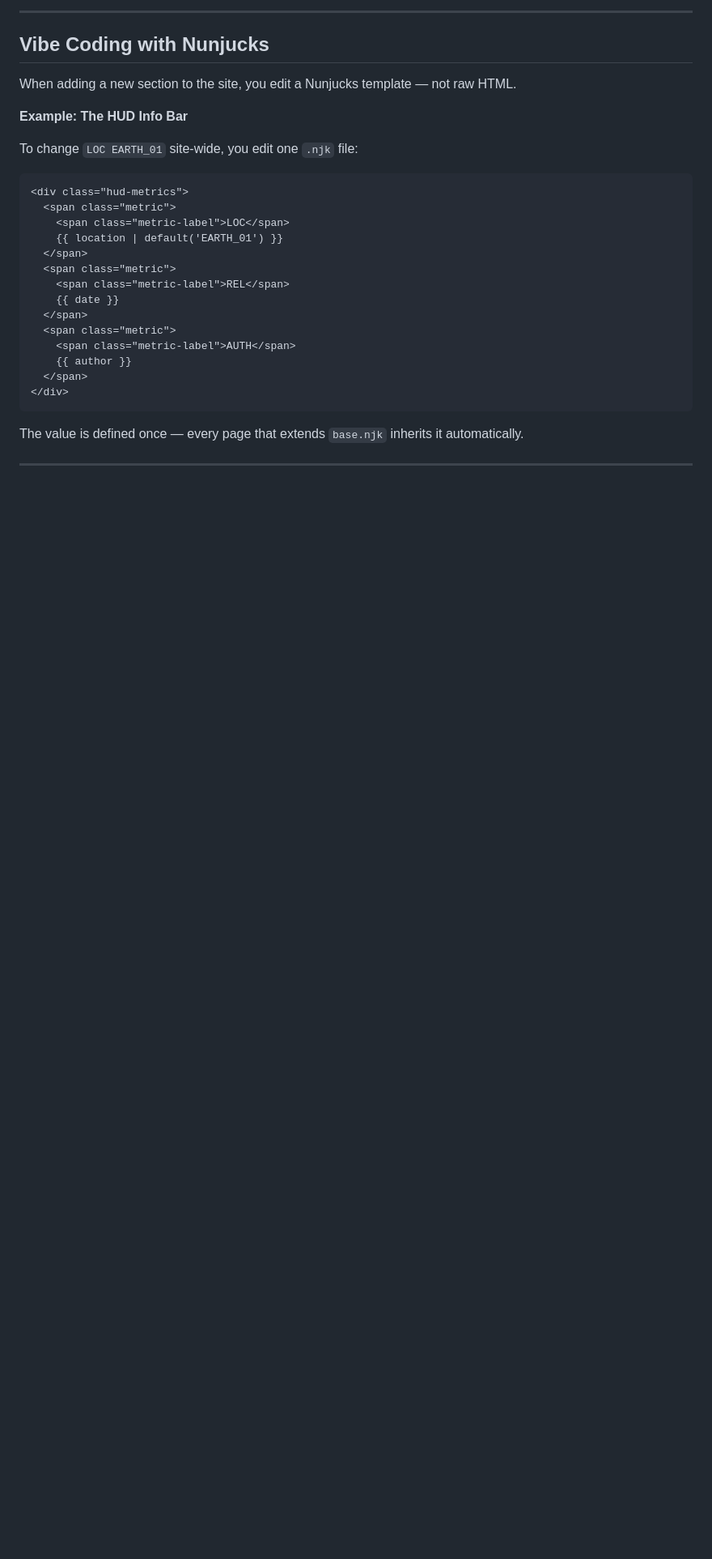
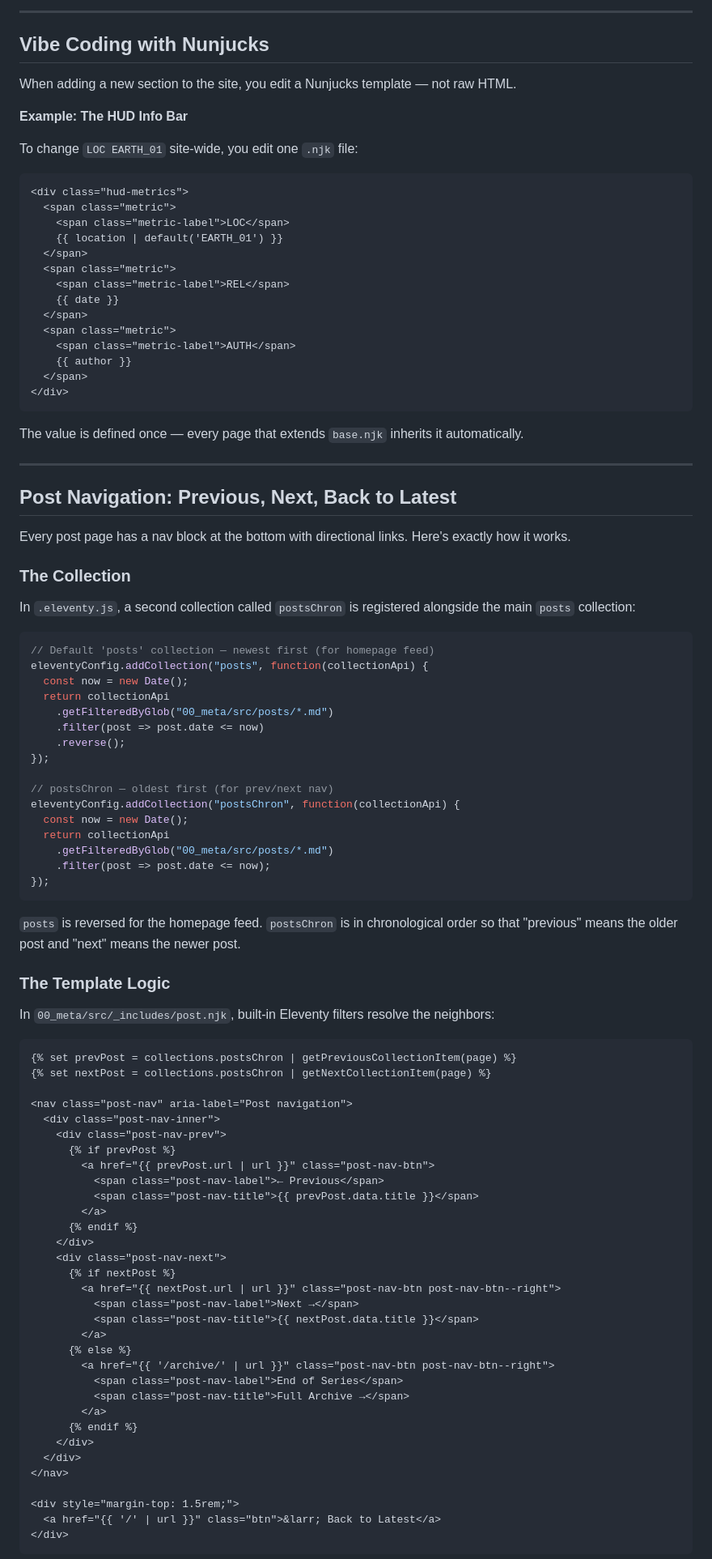
Before and after one commit to jiansuphd/vibe-id-daily-fix, a Markdown page: 00_meta/vibe-tech-stack.md, the part around one of its changes. Shown at 81% size. Rendered like a GitHub page; blank space fills up the shorter version.

Commit message:
docs: add post navigation section to vibe-tech-stack.md

````diff
--- a/00_meta/vibe-tech-stack.md
+++ b/00_meta/vibe-tech-stack.md
@@ -133,3 +133,71 @@ The value is defined once — every page that extends `base.njk` inherits it aut
 
 ---
 
+## Post Navigation: Previous, Next, Back to Latest
+
+Every post page has a nav block at the bottom with directional links. Here's exactly how it works.
+
+### The Collection
+
+In `.eleventy.js`, a second collection called `postsChron` is registered alongside the main `posts` collection:
+
+```js
+// Default 'posts' collection — newest first (for homepage feed)
+eleventyConfig.addCollection("posts", function(collectionApi) {
+  const now = new Date();
+  return collectionApi
+    .getFilteredByGlob("00_meta/src/posts/*.md")
+    .filter(post => post.date <= now)
+    .reverse();
+});
+
+// postsChron — oldest first (for prev/next nav)
+eleventyConfig.addCollection("postsChron", function(collectionApi) {
+  const now = new Date();
+  return collectionApi
+    .getFilteredByGlob("00_meta/src/posts/*.md")
+    .filter(post => post.date <= now);
+});
+```
+
+`posts` is reversed for the homepage feed. `postsChron` is in chronological order so that "previous" means the older post and "next" means the newer post.
+
+### The Template Logic
+
+In `00_meta/src/_includes/post.njk`, built-in Eleventy filters resolve the neighbors:
+
+```njk
+{% set prevPost = collections.postsChron | getPreviousCollectionItem(page) %}
+{% set nextPost = collections.postsChron | getNextCollectionItem(page) %}
+
+<nav class="post-nav" aria-label="Post navigation">
+  <div class="post-nav-inner">
+    <div class="post-nav-prev">
+      {% if prevPost %}
+        <a href="{{ prevPost.url | url }}" class="post-nav-btn">
+          <span class="post-nav-label">← Previous</span>
+          <span class="post-nav-title">{{ prevPost.data.title }}</span>
+        </a>
+      {% endif %}
+    </div>
+    <div class="post-nav-next">
+      {% if nextPost %}
+        <a href="{{ nextPost.url | url }}" class="post-nav-btn post-nav-btn--right">
+          <span class="post-nav-label">Next →</span>
+          <span class="post-nav-title">{{ nextPost.data.title }}</span>
+        </a>
+      {% else %}
+        <a href="{{ '/archive/' | url }}" class="post-nav-btn post-nav-btn--right">
+          <span class="post-nav-label">End of Series</span>
+          <span class="post-nav-title">Full Archive →</span>
+        </a>
+      {% endif %}
+    </div>
+  </div>
+</nav>
+
+<div style="margin-top: 1.5rem;">
+  <a href="{{ '/' | url }}" class="btn">&larr; Back to Latest</a>
+</div>
+```
+
````
Also changed, not shown: other parts of 00_meta/vibe-tech-stack.md (+28 -0 lines).
